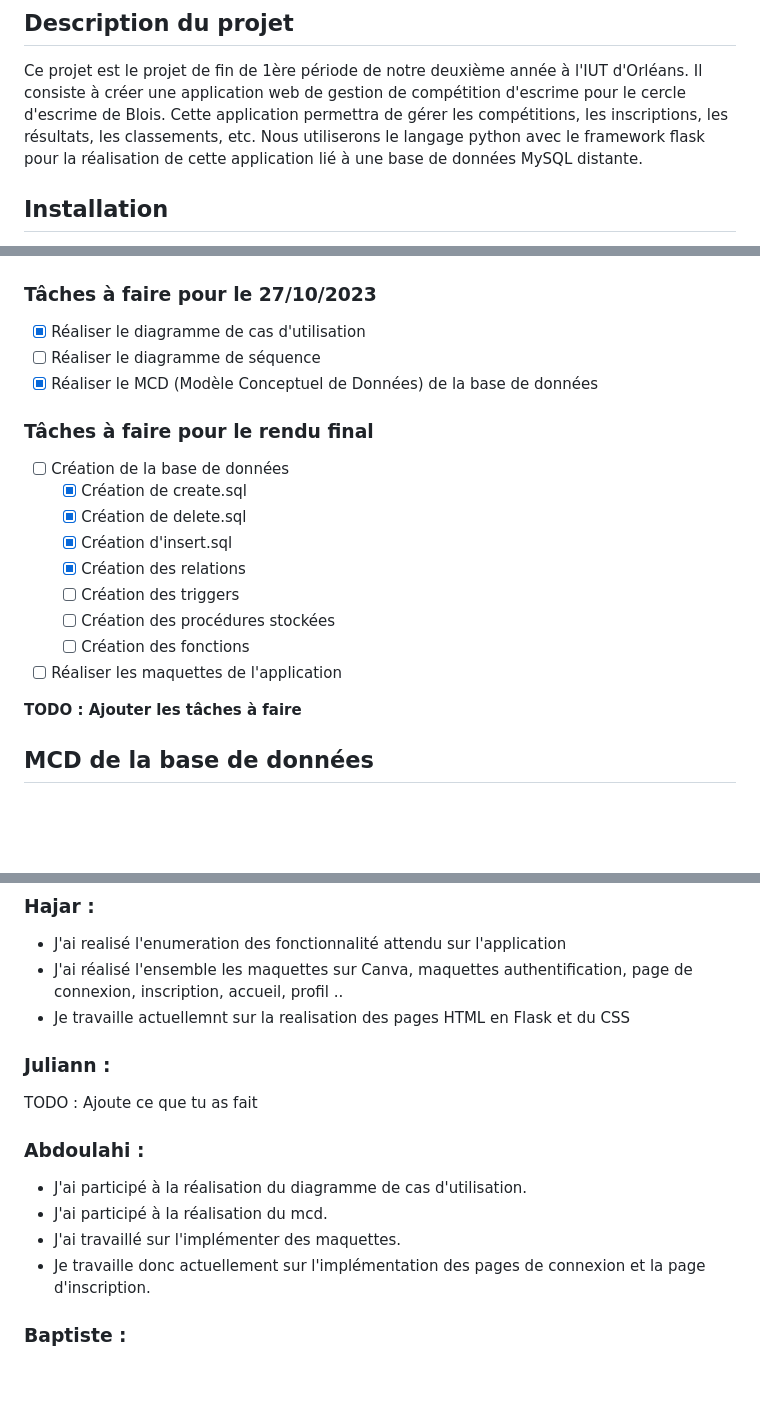
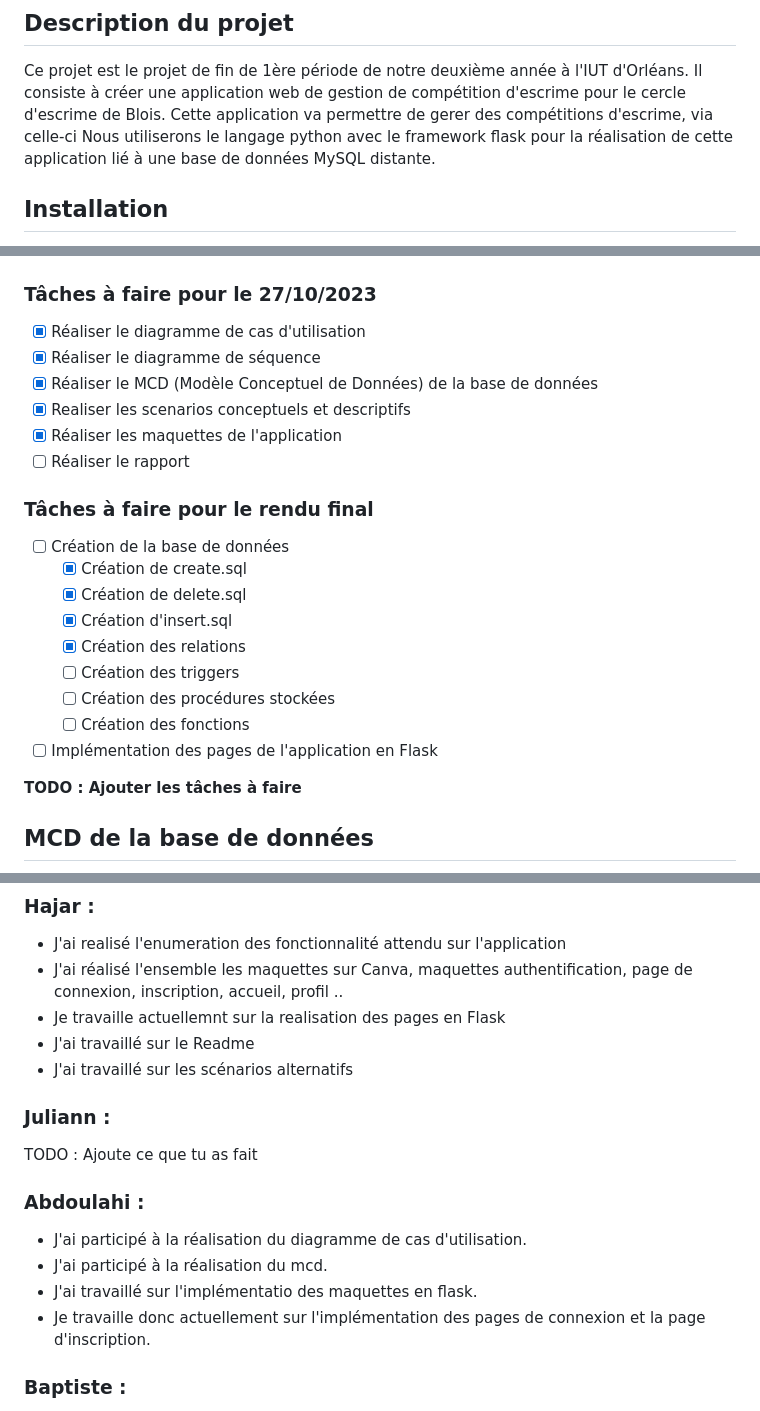
Before and after one commit to Yannis-barache/SAE-3.05, a Markdown page: README.md, 3 parts joined by grey strips. Rendered like a GitHub page; blank space fills up the shorter version.

Commit message:
Update README.md ajout taches

```diff
--- a/README.md
+++ b/README.md
@@ -22,7 +22,7 @@
 
 Ce projet est le projet de fin de 1ère période de notre deuxième année à l'IUT d'Orléans.
 Il consiste à créer une application web de gestion de compétition d'escrime pour le cercle d'escrime de Blois.
-Cette application permettra de gérer les compétitions, les inscriptions, les résultats, les classements, etc.
+Cette application va permettre de gerer des compétitions d'escrime, via celle-ci
 Nous utiliserons le langage python avec le framework flask pour la réalisation de cette application lié à une base de données MySQL distante.
 
 ## Installation
@@ -81,8 +81,11 @@ Il peut donc ajouter des escrimeurs, les modifier, les supprimer, etc.
 
 ### Tâches à faire pour le 27/10/2023
 - [x] Réaliser le diagramme de cas d'utilisation
-- [ ] Réaliser le diagramme de séquence
+- [x] Réaliser le diagramme de séquence
 - [x] Réaliser le MCD (Modèle Conceptuel de Données) de la base de données
+- [x] Realiser les scenarios conceptuels et descriptifs
+- [x] Réaliser les maquettes de l'application
+- [ ] Réaliser le rapport
 
 ### Tâches à faire pour le rendu final
 - [ ] Création de la base de données
@@ -93,8 +96,7 @@ Il peut donc ajouter des escrimeurs, les modifier, les supprimer, etc.
   - [ ] Création des triggers
   - [ ] Création des procédures stockées
   - [ ] Création des fonctions
-
-- [ ] Réaliser les maquettes de l'application
+- [ ] Implémentation des pages de l'application en Flask
 
 <strong>TODO : Ajouter les tâches à faire</strong>
 
@@ -127,7 +129,9 @@ Nous nous sommes ensuite répartis les tâches à réaliser pour la première se
 ### Hajar :
 - J'ai realisé l'enumeration  des fonctionnalité attendu sur l'application
 - J'ai réalisé l'ensemble les maquettes sur Canva, maquettes authentification, page de connexion, inscription, accueil, profil ..
-- Je travaille actuellemnt sur la realisation des pages HTML en Flask et du CSS
+- Je travaille actuellemnt sur la realisation des pages en Flask
+- J'ai travaillé sur le Readme
+- J'ai travaillé sur les scénarios alternatifs
 
 
 ### Juliann :
@@ -138,7 +142,7 @@ TODO : Ajoute ce que tu as fait
 
 - J'ai participé à la réalisation du diagramme de cas d'utilisation.
 - J'ai participé à la réalisation du mcd.
-- J'ai travaillé sur l'implémenter des maquettes.
+- J'ai travaillé sur l'implémentatio des maquettes en flask.
 - Je travaille donc actuellement sur l'implémentation des pages de connexion et la page d'inscription.
 
 ### Baptiste :
```
Also changed, not shown: other parts of README.md (+1 -1 lines).
